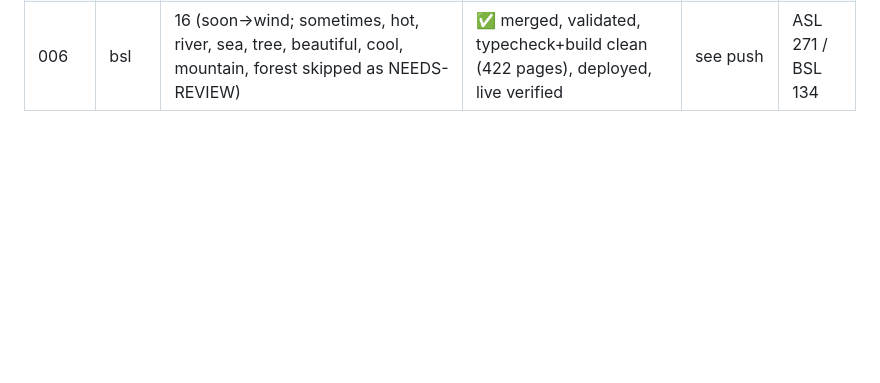
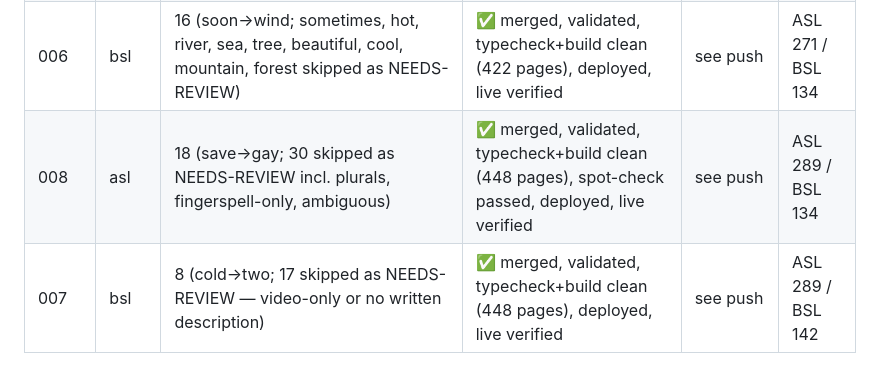
Before and after one commit to childygyan/signlanguage-translator, a Markdown page: docs/DICTIONARY-EXPANSION-PROGRESS.md, the part around the change. GitHub-like rendering; blank space fills up the shorter version.

Commit message:
Log batches 008/007 progress

```diff
--- a/docs/DICTIONARY-EXPANSION-PROGRESS.md
+++ b/docs/DICTIONARY-EXPANSION-PROGRESS.md
@@ -25,3 +25,5 @@
 | 005 | bsl | 20 (before→monday + 10 months; after, november, month, often, holiday skipped as NEEDS-REVIEW) | ✅ merged, validated, typecheck+build clean (394 pages), deployed, live verified | see push | ASL 259 / BSL 118 |
 | 007 | asl | 12 (since→little; 34 skipped as NEEDS-REVIEW incl. plurals, fingerspell-only, ambiguous) | ✅ merged, validated, typecheck+build clean (422 pages), spot-check passed, deployed, live verified | see push | ASL 271 / BSL 118 |
 | 006 | bsl | 16 (soon→wind; sometimes, hot, river, sea, tree, beautiful, cool, mountain, forest skipped as NEEDS-REVIEW) | ✅ merged, validated, typecheck+build clean (422 pages), deployed, live verified | see push | ASL 271 / BSL 134 |
+| 008 | asl | 18 (save→gay; 30 skipped as NEEDS-REVIEW incl. plurals, fingerspell-only, ambiguous) | ✅ merged, validated, typecheck+build clean (448 pages), spot-check passed, deployed, live verified | see push | ASL 289 / BSL 134 |
+| 007 | bsl | 8 (cold→two; 17 skipped as NEEDS-REVIEW — video-only or no written description) | ✅ merged, validated, typecheck+build clean (448 pages), deployed, live verified | see push | ASL 289 / BSL 142 |
```
